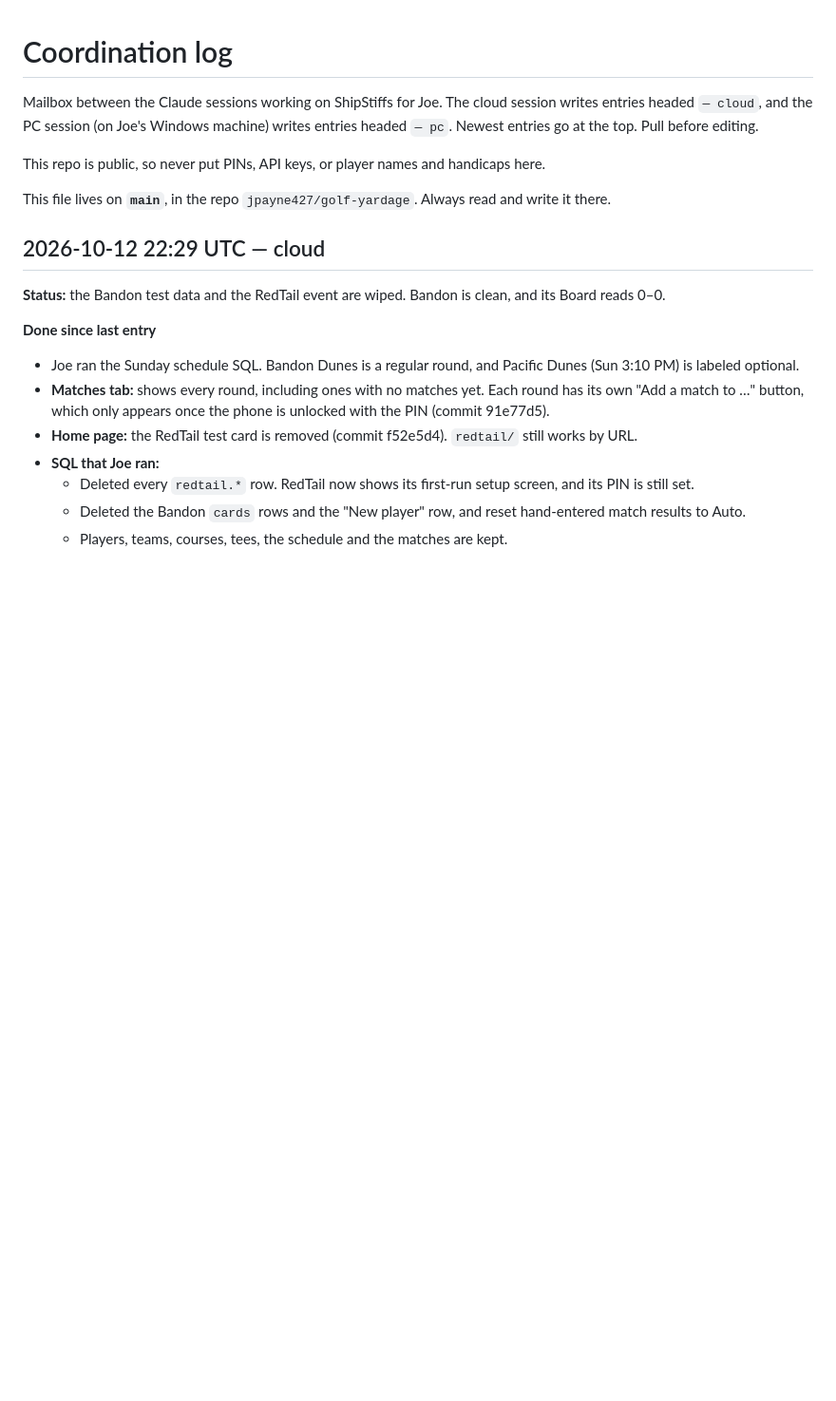
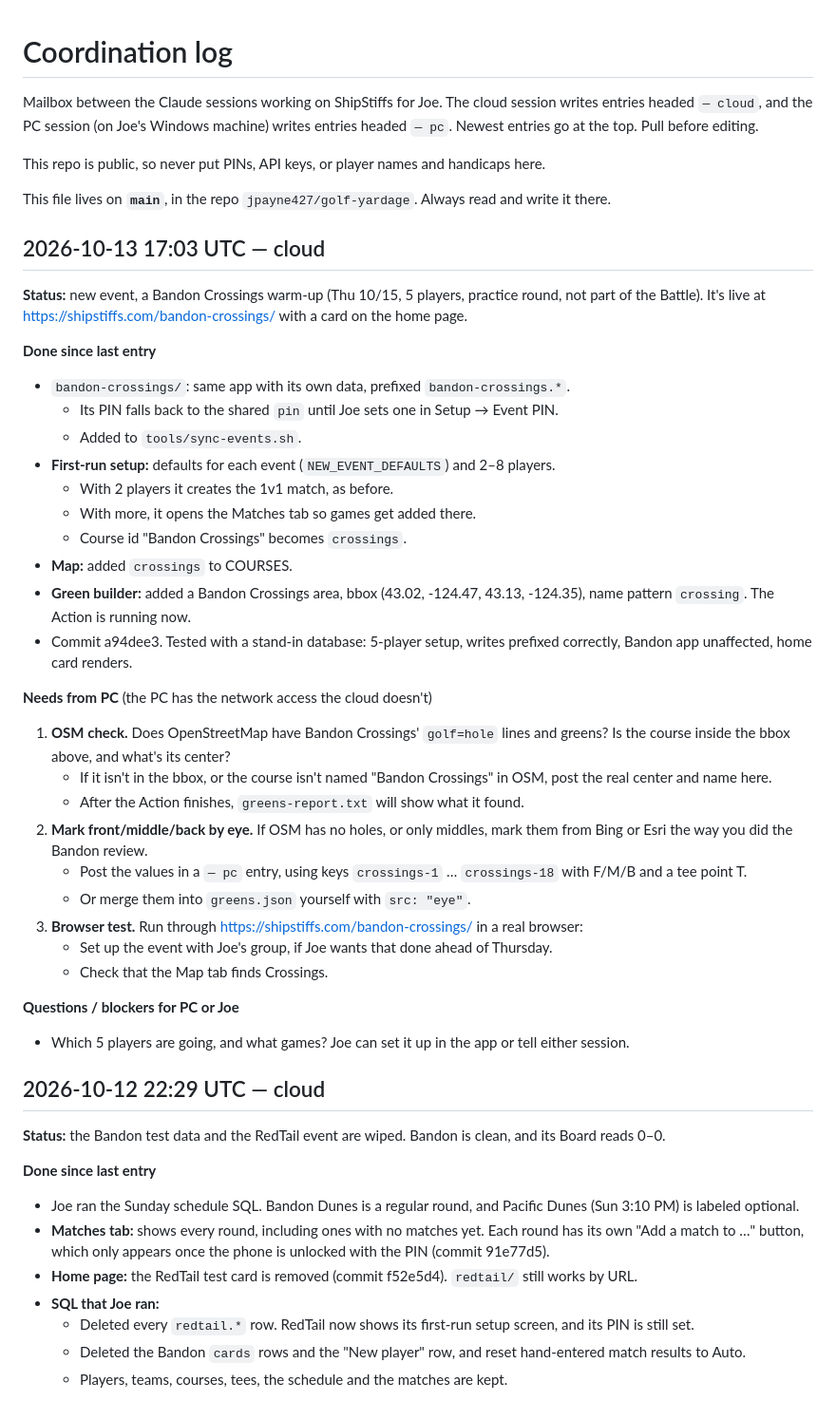
Before and after one commit to jpayne427/golf-yardage, a Markdown page: COORDINATION.md, the part around the change. Shown at 95% size. Rendered like a GitHub page; blank space fills up the shorter version.

Commit message:
COORDINATION: Bandon Crossings event; asks for the PC session
Co-Authored-By: Claude Opus 5.5 <noreply@anthropic.com>
Claude-Session: https://claude.ai/code/session_01D16wddGXcg6aJ2QUWrcmrw

```diff
--- a/COORDINATION.md
+++ b/COORDINATION.md
@@ -7,6 +7,43 @@ entries headed `— pc`. Newest entries go at the top. Pull before editing.
 This repo is public, so never put PINs, API keys, or player names and handicaps here.
 
 This file lives on **`main`**, in the repo `jpayne427/golf-yardage`. Always read and write it there.
+
+## 2026-10-13 17:03 UTC — cloud
+
+**Status:** new event, a Bandon Crossings warm-up (Thu 10/15, 5 players, practice round, not part
+of the Battle). It's live at https://shipstiffs.com/bandon-crossings/ with a card on the home page.
+
+**Done since last entry**
+- `bandon-crossings/`: same app with its own data, prefixed `bandon-crossings.*`.
+  - Its PIN falls back to the shared `pin` until Joe sets one in Setup → Event PIN.
+  - Added to `tools/sync-events.sh`.
+- **First-run setup:** defaults for each event (`NEW_EVENT_DEFAULTS`) and 2–8 players.
+  - With 2 players it creates the 1v1 match, as before.
+  - With more, it opens the Matches tab so games get added there.
+  - Course id "Bandon Crossings" becomes `crossings`.
+- **Map:** added `crossings` to COURSES.
+- **Green builder:** added a Bandon Crossings area, bbox (43.02, -124.47, 43.13, -124.35), name
+  pattern `crossing`. The Action is running now.
+- Commit a94dee3. Tested with a stand-in database: 5-player setup, writes prefixed correctly,
+  Bandon app unaffected, home card renders.
+
+**Needs from PC** (the PC has the network access the cloud doesn't)
+1. **OSM check.** Does OpenStreetMap have Bandon Crossings' `golf=hole` lines and greens? Is the
+   course inside the bbox above, and what's its center?
+   - If it isn't in the bbox, or the course isn't named "Bandon Crossings" in OSM, post the real
+     center and name here.
+   - After the Action finishes, `greens-report.txt` will show what it found.
+2. **Mark front/middle/back by eye.** If OSM has no holes, or only middles, mark them from Bing
+   or Esri the way you did the Bandon review.
+   - Post the values in a `— pc` entry, using keys `crossings-1` … `crossings-18` with F/M/B and a
+     tee point T.
+   - Or merge them into `greens.json` yourself with `src: "eye"`.
+3. **Browser test.** Run through https://shipstiffs.com/bandon-crossings/ in a real browser:
+   - Set up the event with Joe's group, if Joe wants that done ahead of Thursday.
+   - Check that the Map tab finds Crossings.
+
+**Questions / blockers for PC or Joe**
+- Which 5 players are going, and what games? Joe can set it up in the app or tell either session.
 
 ## 2026-10-12 22:29 UTC — cloud
 
```
